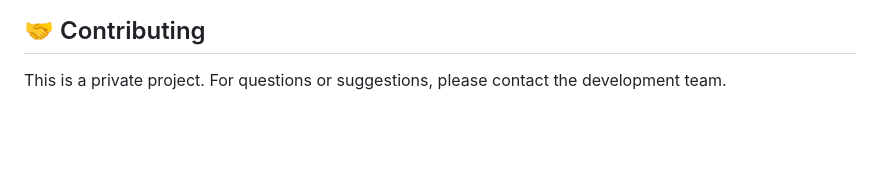
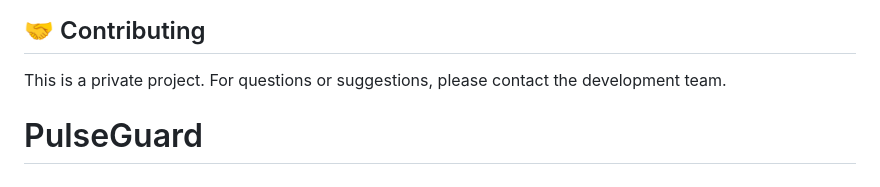
Before and after one commit to mofeforthefuture/PulseGuard, a Markdown page: README.md, the part around the change. GitHub-like rendering; blank space fills up the shorter version.

```diff
--- a/README.md
+++ b/README.md
@@ -138,3 +138,7 @@ Private - All rights reserved
 ## 🤝 Contributing
 
 This is a private project. For questions or suggestions, please contact the development team.
+
+
+
+# PulseGuard
```
